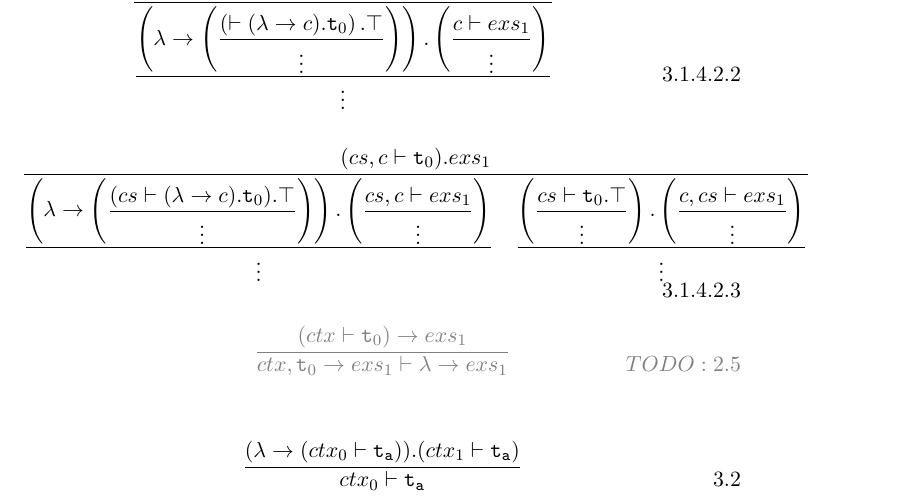
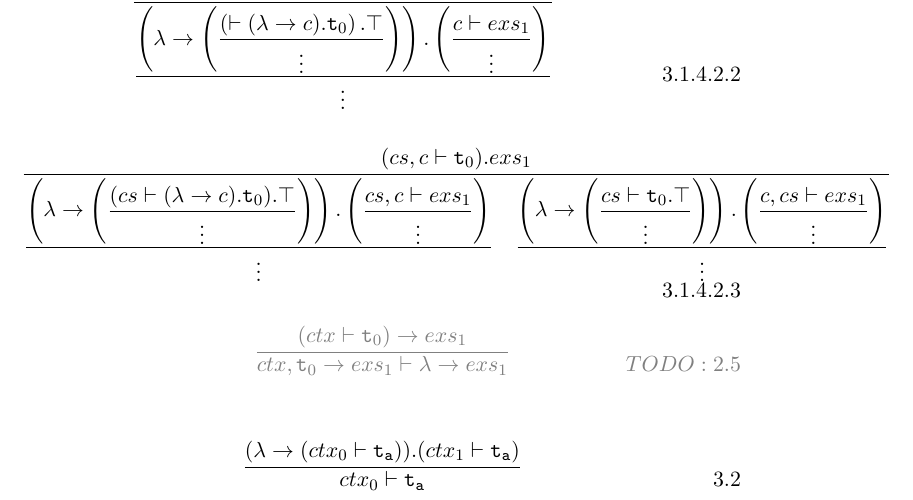
Before and after one commit to LangLang/LangLang, a LaTeX paper (specifications/specification-0.1.tex): part of page 7 of 11, cut so that both start at the same text. Compiled offline with pdfLaTeX.

Commit message:
Fixed a bug in 3.1.4.2.3

```diff
--- a/specifications/specification-0.1.tex
+++ b/specifications/specification-0.1.tex
@@ -289,7 +289,7 @@ Using the denotational semantics note the following two implicit rules employed
 
 \[
 \infer{\dfrac{\left(\lambda \rightarrow \left(\dfrac{(cs \vdash (\lambda \rightarrow c).\mathtt{t}_0).\top}{\vdots}\right)\right).\left(\dfrac{cs,c \vdash exs_1}{\vdots}\right)}{\vdots}\quad
-\dfrac{\left(\dfrac{cs \vdash \mathtt{t}_0.\top}{\vdots}\right).\left(\dfrac{c,cs \vdash exs_1}{\vdots}\right)}{\vdots}}
+\dfrac{\left(\lambda \rightarrow \left(\dfrac{cs \vdash \mathtt{t}_0.\top}{\vdots}\right)\right).\left(\dfrac{c,cs \vdash exs_1}{\vdots}\right)}{\vdots}}
 {(cs,c \vdash \mathtt{t}_0).exs_1} \eqno{3.1.4.2.3}
 \]
 
```
